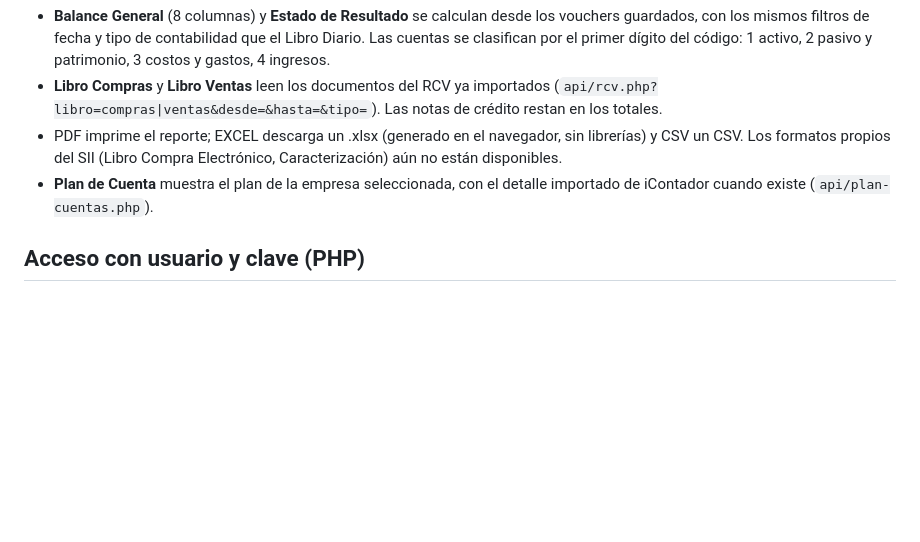
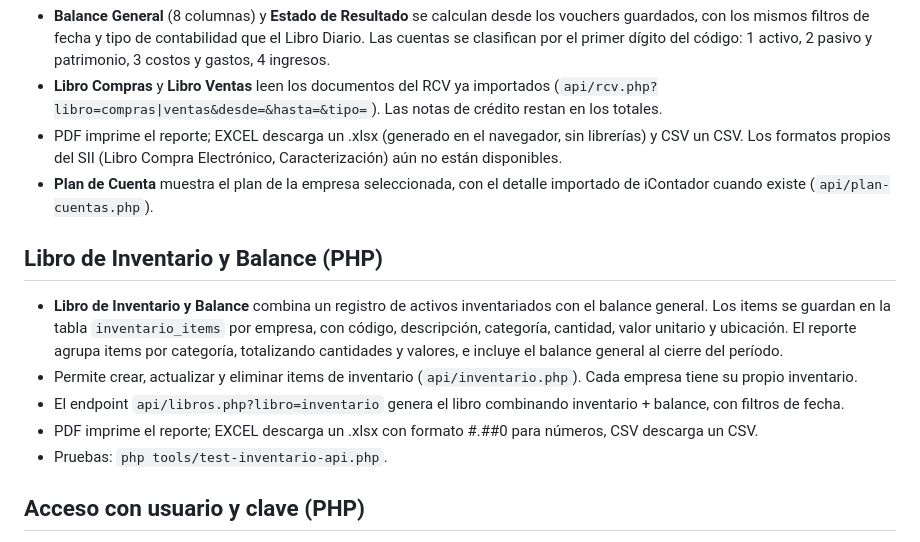
Before and after one commit to Erin3012/icontador, a Markdown page: README.md, the part around the change. Rendered like a GitHub page; blank space fills up the shorter version.

Commit message:
Document Libro de Inventario y Balance feature in README
Co-Authored-By: Claude Haiku 4.5 <noreply@anthropic.com>
Claude-Session: https://claude.ai/code/session_01SVpy6SwqNFgFWBVfrz9ybj

```diff
--- a/README.md
+++ b/README.md
@@ -48,6 +48,14 @@ Vouchers, RCV y liquidaciones se guardan por empresa. La pantalla de inicio pide
 - **Libro Compras** y **Libro Ventas** leen los documentos del RCV ya importados (`api/rcv.php?libro=compras|ventas&desde=&hasta=&tipo=`). Las notas de crédito restan en los totales.
 - PDF imprime el reporte; EXCEL descarga un .xlsx (generado en el navegador, sin librerías) y CSV un CSV. Los formatos propios del SII (Libro Compra Electrónico, Caracterización) aún no están disponibles.
 - **Plan de Cuenta** muestra el plan de la empresa seleccionada, con el detalle importado de iContador cuando existe (`api/plan-cuentas.php`).
+
+## Libro de Inventario y Balance (PHP)
+
+- **Libro de Inventario y Balance** combina un registro de activos inventariados con el balance general. Los items se guardan en la tabla `inventario_items` por empresa, con código, descripción, categoría, cantidad, valor unitario y ubicación. El reporte agrupa items por categoría, totalizando cantidades y valores, e incluye el balance general al cierre del período.
+- Permite crear, actualizar y eliminar items de inventario (`api/inventario.php`). Cada empresa tiene su propio inventario.
+- El endpoint `api/libros.php?libro=inventario` genera el libro combinando inventario + balance, con filtros de fecha.
+- PDF imprime el reporte; EXCEL descarga un .xlsx con formato #.##0 para números, CSV descarga un CSV.
+- Pruebas: `php tools/test-inventario-api.php`.
 
 ## Acceso con usuario y clave (PHP)
 
```
